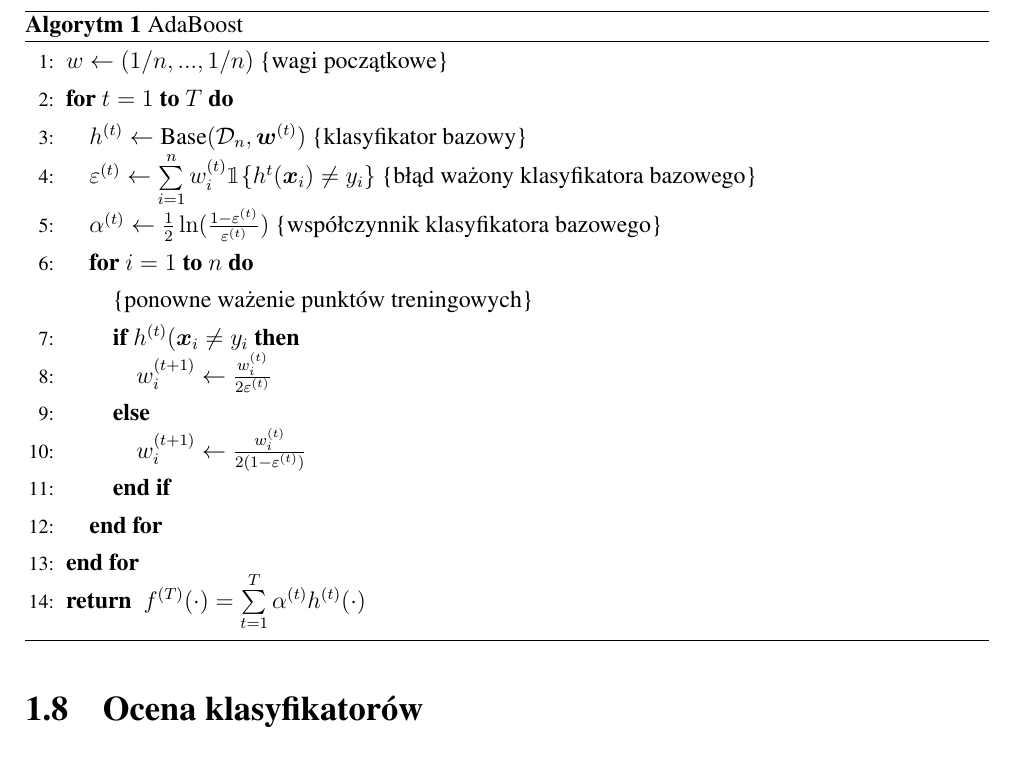
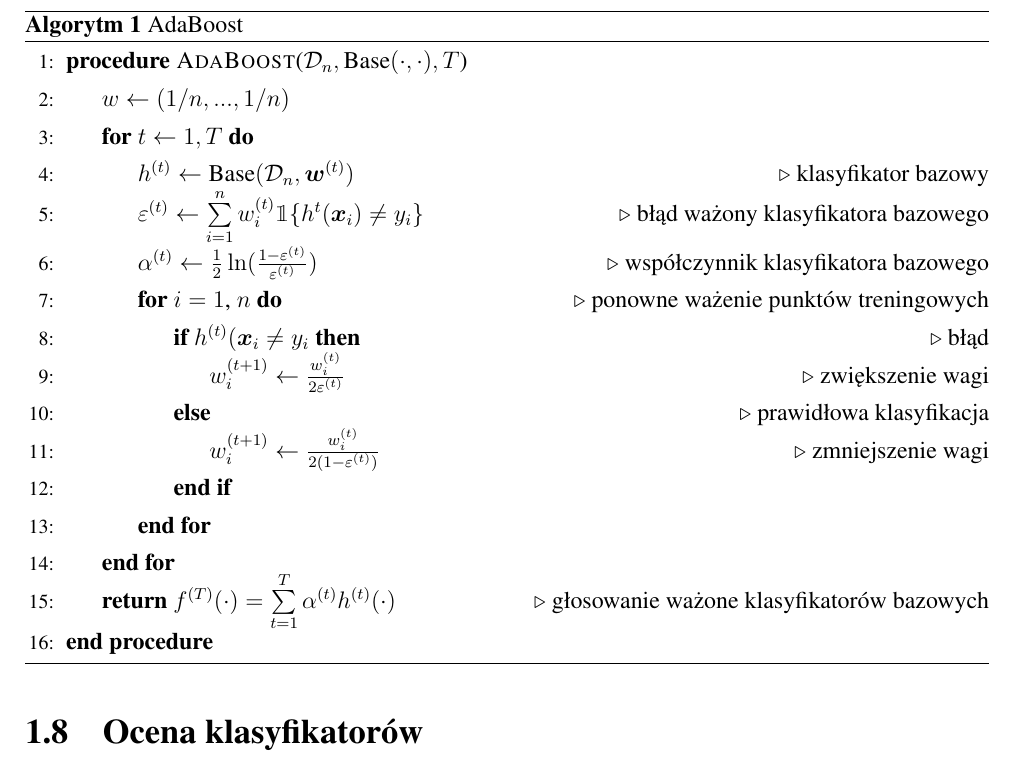
Before and after one commit to michalcichon/praca-magisterska, a LaTeX thesis (praca_magisterska.tex, which reads 01_podstawy_teoretyczne.tex): part of page 39 of 56, cut so that both start at the same text. Compiled offline with pdfLaTeX.

Commit message:
Klasyfikacja - AdaBoost + zmiana zapisu algorytmu na algoritmicx

```diff
--- a/01_podstawy_teoretyczne.tex
+++ b/01_podstawy_teoretyczne.tex
@@ -685,22 +685,22 @@ Metoda wzmacniania klasyfikatorów (\emph{ang. boosting}) polega na łączeniu o
 \begin{algorithm}
 	\caption{AdaBoost}
 	\begin{algorithmic}[1]
-		\STATE $w \leftarrow (1/n, ..., 1/n)$ \COMMENT{wagi początkowe}
-		\FOR{$t = 1$ \TO $T$}
-			\STATE $h^{(t)} \leftarrow \text{Base}(\mathcal{D}_n, \boldsymbol{w}^{(t)})$ \COMMENT{klasyfikator bazowy}
-			\STATE $\varepsilon^{(t)} \leftarrow \sum\limits_{i = 1}^n w_i^{(t)} \mathbbm{1} \{ h^{t}(\boldsymbol{x}_i) \neq y_i \}$ \COMMENT{błąd ważony klasyfikatora bazowego}
-			\STATE $\alpha^{(t)} \leftarrow \frac{1}{2} \ln( \frac{1-\varepsilon^{(t)}}{\varepsilon^{(t)}} )$ \COMMENT{współczynnik klasyfikatora bazowego}
-			\FOR{$i = 1$ \TO $n$}
-				\COMMENT{ponowne ważenie punktów treningowych}
-				\IF{$h^{(t)}(\boldsymbol{x}_i \neq y_i$}
-					\STATE $w_i^{(t+1)} \leftarrow \frac{w_i^{(t)}}{2\varepsilon^{(t)}}$
-				\ELSE
-					\STATE $w_i^{(t+1)} \leftarrow \frac{w_i^{(t)}}{ 2(1 - \varepsilon^{(t)} )}$
-				\ENDIF
-			\ENDFOR
-		\ENDFOR
-		\RETURN $f^{(T)}(\cdot) = \sum\limits_{t = 1}^T \alpha^{(t)}h^{(t)}(\cdot)$
-
+		\Procedure{AdaBoost}{$\mathcal{D}_n, \text{Base}(\cdot, \cdot), T$}
+			\State $w \gets (1/n, ..., 1/n)$
+			\For{$t \gets 1, T$}
+				\State $h^{(t)} \gets \text{Base}(\mathcal{D}_n, \boldsymbol{w}^{(t)})$ \Comment{klasyfikator bazowy}
+				\State $\varepsilon^{(t)} \gets \sum\limits_{i = 1}^n w_i^{(t)} \mathbbm{1} \{ h^{t}(\boldsymbol{x}_i) \neq y_i \}$ \Comment{błąd ważony klasyfikatora bazowego}
+				\State $\alpha^{(t)} \gets \frac{1}{2} \ln( \frac{1-\varepsilon^{(t)}}{\varepsilon^{(t)}} )$ \Comment{współczynnik klasyfikatora bazowego}
+				\For{$i = 1$, $n$} \Comment{ponowne ważenie punktów treningowych}
+					\If{$h^{(t)}(\boldsymbol{x}_i \neq y_i$} \Comment{błąd}
+						\State $w_i^{(t+1)} \leftarrow \frac{w_i^{(t)}}{2\varepsilon^{(t)}}$ \Comment{zwiększenie wagi}
+					\Else \Comment{prawidłowa klasyfikacja}
+						\State $w_i^{(t+1)} \leftarrow \frac{w_i^{(t)}}{ 2(1 - \varepsilon^{(t)} )}$ \Comment{zmniejszenie wagi}
+					\EndIf
+				\EndFor
+			\EndFor
+			\State \textbf{return} $f^{(T)}(\cdot) = \sum\limits_{t = 1}^T \alpha^{(t)}h^{(t)}(\cdot)$ \Comment{głosowanie ważone klasyfikatorów bazowych}
+		\EndProcedure
     \end{algorithmic}
 \end{algorithm}
 
--- a/praca_magisterska.tex
+++ b/praca_magisterska.tex
@@ -19,7 +19,7 @@
 \usepackage{paralist}
 \usepackage{amsmath}
 \usepackage{algorithm}
-\usepackage{algorithmic}
+\usepackage{algpseudocode}
 \usepackage{bbm}
 
 \usepackage{url}
@@ -29,6 +29,8 @@
 \linespread{1.3} %interlinia ustawiona na 1.5; 1.3 (LaTeX) to 1.5, 1.6 (LaTeX) to 2
 
 \newcommand{\highlight}[1]{\colorbox{yellow}{#1}}
+
+\algnewcommand{\LineComment}[1]{\State \(\triangleright\) #1}
 
 \DeclareMathOperator{\Tr}{Tr}
 \DeclareMathOperator{\Det}{Det}
```
